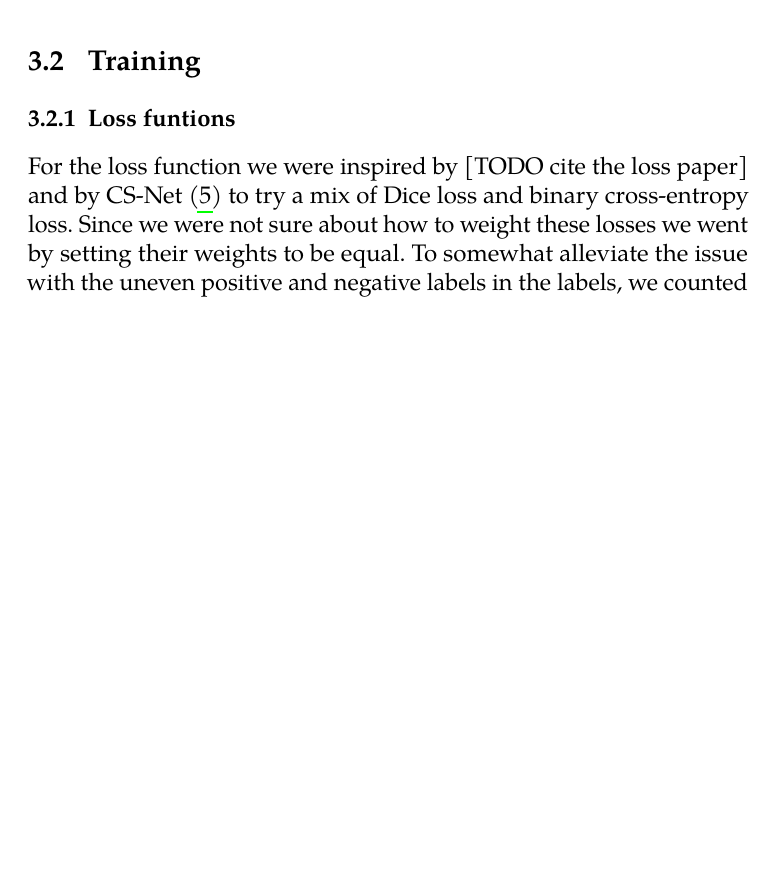
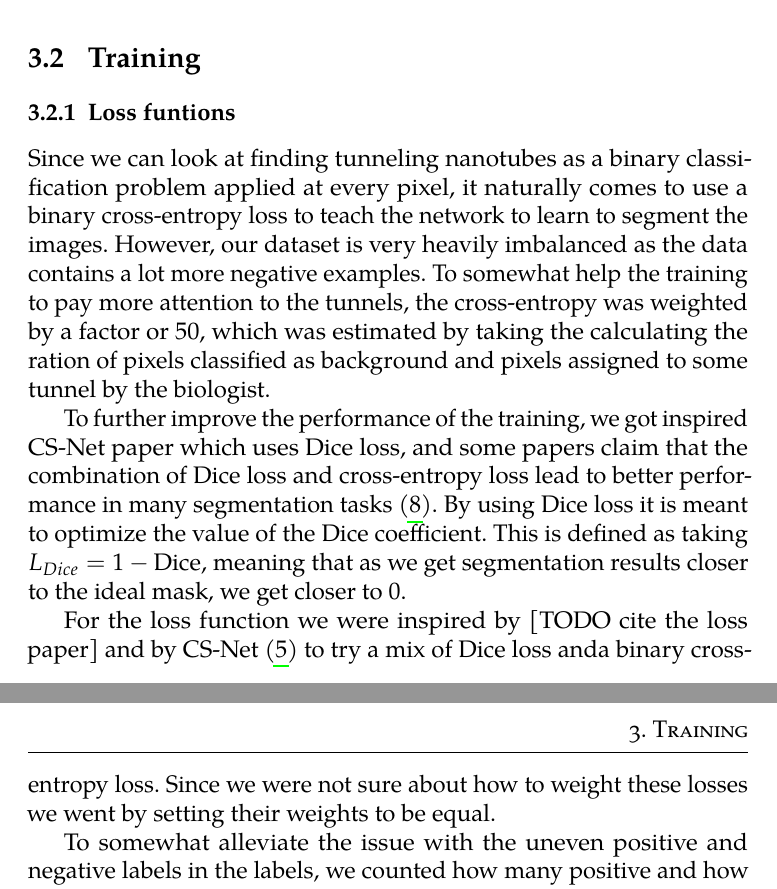
Before and after one commit to BrPetrus/master-thesis, a LaTeX thesis (main.tex): part of page 23 of 31 before the commit and two parts of pages 23 and 24 of 31 after it, the two joined at a grey line, cut so that both start at the same text, the shorter picture padded with empty space. Compiled offline with pdfLaTeX.

Commit message:
more work on loss funcs

```diff
--- a/main.tex
+++ b/main.tex
@@ -440,10 +440,33 @@ the following decision. [TODO check the numbers and finalise this section.]
 
 
 \subsection{Loss funtions}
+Since we can look at finding tunneling nanotubes as a binary classification
+problem applied at every pixel, it naturally comes to use a binary cross-entropy
+loss to teach the network to learn to segment the images. However, our dataset
+is very heavily imbalanced as the data contains a lot more negative examples. To
+somewhat help the training to pay more attention to the tunnels, the
+cross-entropy was weighted by a factor or 50, which was estimated by taking the
+calculating the ration of pixels classified as background and pixels assigned to
+some tunnel by the biologist.
+
+To further improve the performance of the training, we got inspired CS-Net paper
+which uses Dice loss, and some papers claim that the combination of Dice loss
+and cross-entropy loss lead to better performance in many segmentation tasks
+\parencite{ma2020segmentationlossodyssey}. By using Dice loss it is meant to
+optimize the value of the Dice coefficient. This is defined as taking
+$L_{Dice} = 1 - \text{Dice}$, meaning that as we get segmentation results closer
+to the ideal mask, we get closer to 0.
+
+% TODO: full loses
+
+
+
 For the loss function we were inspired by [TODO cite
-the loss paper] and by CS-Net \parencite{Mou2021} to try a mix of Dice loss and
+the loss paper] and by CS-Net \parencite{Mou2021} to try a mix of Dice loss anda
 binary cross-entropy loss. Since we were not sure about how to weight these
-losses we went by setting their weights to be equal. To somewhat alleviate the
+losses we went by setting their weights to be equal.
+
+To somewhat alleviate the
 issue with the uneven positive and negative labels in the labels, we counted how
 many positive and how negative pixels are in the whole dataset, and arrived at
 a 50 [TODO check] ratio of these two classes.
```
Also changed, not shown: biblio.bib (+9 -1 lines).
